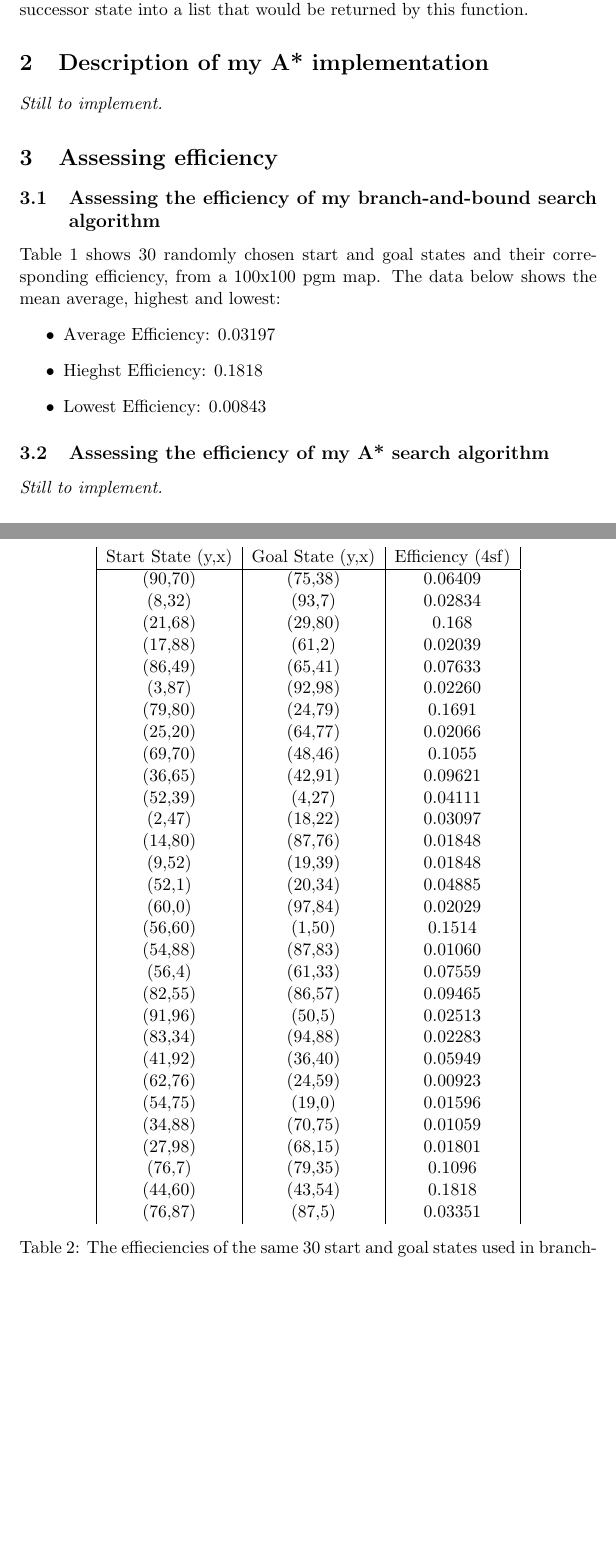
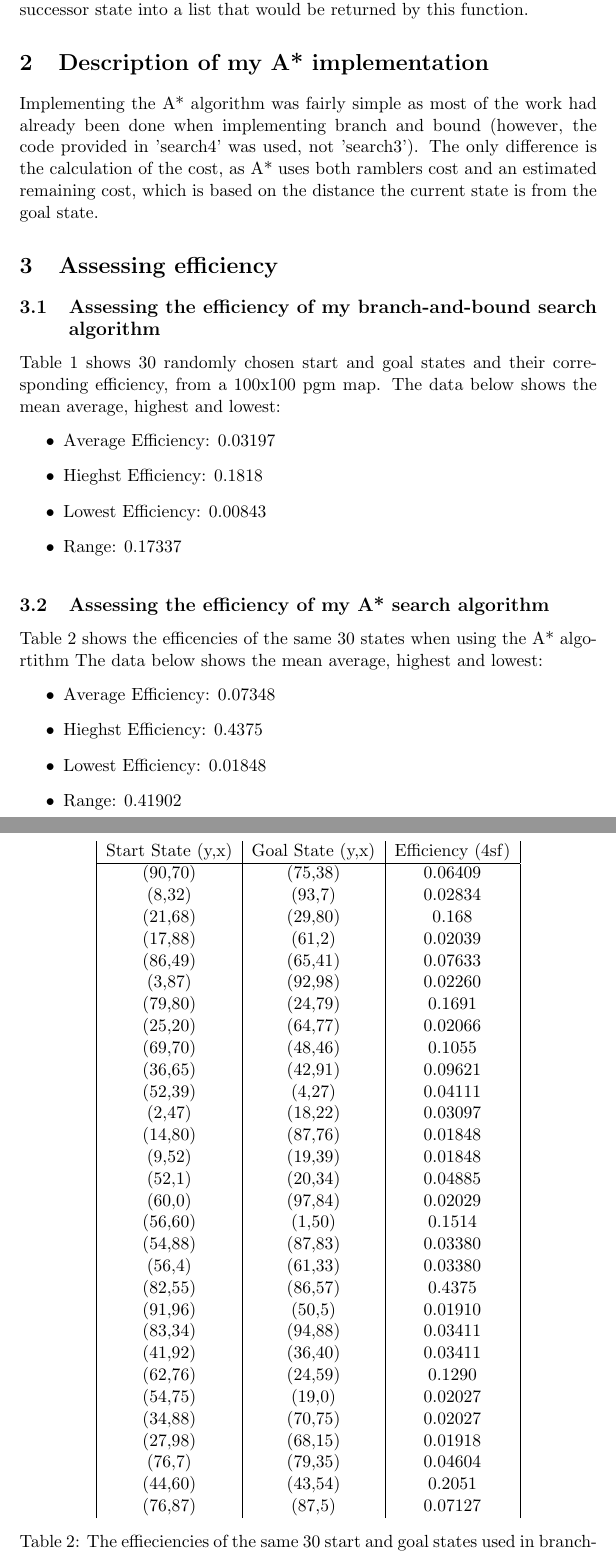
Before and after one commit to johncraik/com1005Assignment, a LaTeX document (report/main.tex): two parts of pages 2 and 4 of 4 before the commit and two parts of pages 2 and 5 of 5 after it, joined at a grey line, cut so that both start at the same text, the shorter picture padded with empty space. Compiled offline with pdfLaTeX.

Commit message:
Completing the report

```diff
--- a/report/main.tex
+++ b/report/main.tex
@@ -33,10 +33,13 @@ The cost of moving from one state to another was dependent on the height of the
 \end{itemize}
 The heights were obtained from a 2D array representing the pgm map, and then compared with eachother to calculate the cost, adding each possible successor state into a list that would be returned by this function.
 
+
 \section{Description of my A* implementation}
-\textit{Still to implement.}
+Implementing the A* algorithm was fairly simple as most of the work had already been done when implementing branch and bound (however, the code provided in 'search4' was used, not 'search3'). The only difference is the calculation of the cost, as A* uses both ramblers cost and an estimated remaining cost, which is based on the distance the current state is from the goal state.
+
 
 \section{Assessing efficiency}
+
 
 \subsection{Assessing the efficiency of my branch-and-bound search algorithm}
 Table 1 shows 30 randomly chosen start and goal states and their corresponding efficiency, from a 100x100 pgm map. The data below shows the mean average, highest and lowest:
@@ -44,5 +47,6 @@ Table 1 shows 30 randomly chosen start and goal states and their corresponding e
 	\item Average Efficiency: 0.03197
 	\item Hieghst Efficiency: 0.1818
 	\item Lowest Efficiency: 0.00843
+	\item Range: 0.17337
 \end{itemize}
 
@@ -50,7 +90,55 @@ Table 1 shows 30 randomly chosen start and goal states and their corresponding e
+    \label{tab:bandbeff}
+\end{table}
 
 
 \subsection{Assessing the efficiency of my A* search algorithm}
-\textit{Still to implement.}
+Table 2 shows the efficencies of the same 30 states when using the A* algortithm The data below shows the mean average, highest and lowest:
+\begin{itemize}
+	\item Average Efficiency: 0.07348
+	\item Hieghst Efficiency: 0.4375
+	\item Lowest Efficiency: 0.01848
+	\item Range: 0.41902
+\end{itemize}
+
+\begin{table}[ht]
+    \centering
+    \begin{tabular}{|c|c|c|}
+	Start State (y,x)&Goal State (y,x)&Efficiency (4sf) \\ \hline
+	(90,70)&(75,38)&0.06409 \\
+	(8,32)&(93,7)&0.02834 \\
+	(21,68)&(29,80)&0.168 \\
+	(17,88)&(61,2)&0.02039 \\
+	(86,49)&(65,41)&0.07633 \\
+	(3,87)&(92,98)&0.02260 \\
+	(79,80)&(24,79)&0.1691 \\
+	(25,20)&(64,77)&0.02066 \\
+	(69,70)&(48,46)&0.1055 \\
+	(36,65)&(42,91)&0.09621 \\
+	(52,39)&(4,27)&0.04111 \\
+	(2,47)&(18,22)&0.03097 \\
+	(14,80)&(87,76)&0.01848 \\
+	(9,52)&(19,39)&0.01848 \\
+	(52,1)&(20,34)&0.04885 \\
+	(60,0)&(97,84)&0.02029 \\
+	(56,60)&(1,50)&0.1514 \\
+	(54,88)&(87,83)&0.03380 \\
+	(56,4)	&(61,33)&0.03380 \\
+	(82,55)&(86,57)&0.4375 \\
+	(91,96)&(50,5)&0.01910 \\
+	(83,34)&(94,88)&0.03411 \\
+	(41,92)&(36,40)&0.03411 \\
+	(62,76)&(24,59)&0.1290 \\
+	(54,75)&(19,0)&0.02027 \\
+	(34,88)&(70,75)&0.02027\\
+	(27,98)&(68,15)&0.01918 \\
+	(76,7)	&(79,35)&0.04604 \\
+	(44,60)&(43,54)&0.2051 \\
+	(76,87)&(87,5)&0.07127 \\
+
+    \end{tabular}
+    \caption{The effieciencies of the same 30 start and goal states used in branch-and-bound, however searching using the A* algorithm.}
+    \label{tab:astareff}
+\end{table}
 
 \subsection{Comparing the two search strategies}
 \textit{Still to implement.}
@@ -99,44 +149 @@ Table 1 shows 30 randomly chosen start and goal states and their corresponding e
-    \label{tab:bandbeff}
-\end{table}
-
-\begin{table}[ht]
-    \centering
-    \begin{tabular}{|c|c|c|}
-	Start State (y,x)	&Goal State (y,x)	&Efficiency (4sf) \\ \hline
-	(90,70)		&(75,38)		&0.06409 \\
-	(8,32)			&(93,7)		&0.02834 \\
-	(21,68)		&(29,80)		&0.168 \\
-	(17,88)		&(61,2)		&0.02039 \\
-	(86,49)		&(65,41)		&0.07633 \\
-	(3,87)			&(92,98)  		&0.02260 \\
-	(79,80)		&(24,79)		&0.1691 \\
-	(25,20)		&(64,77)		&0.02066 \\
-	(69,70)		&(48,46)		&0.1055 \\
-	(36,65)		&(42,91)		&0.09621 \\
-	(52,39)		&(4,27)		&0.04111 \\
-	(2,47)			&(18,22)		&0.03097 \\
-	(14,80)		&(87,76)		&0.01848 \\
-	(9,52)			&(19,39)		&0.01848 \\
-	(52,1)			&(20,34)		&0.04885 \\
-	(60,0)			&(97,84)		&0.02029 \\
-	(56,60)		&(1,50)		&0.1514 \\
-	(54,88)		&(87,83)		&0.01060 \\
-	(56,4)			&(61,33)		&0.07559 \\
-	(82,55)		&(86,57)		&0.09465 \\
-	(91,96)		&(50,5)		&0.02513 \\
-	(83,34)		&(94,88)		&0.02283 \\
-	(41,92)		&(36,40)		&0.05949 \\
-	(62,76)		&(24,59)		&0.00923 \\
-	(54,75)		&(19,0)		&0.01596 \\
-	(34,88)		&(70,75)		&0.01059 \\
-	(27,98)		&(68,15)		&0.01801 \\
-	(76,7)			&(79,35)		&0.1096 \\
-	(44,60)		&(43,54)		&0.1818 \\
-	(76,87)		&(87,5)		&0.03351 \\
-
-    \end{tabular}
-    \caption{The effieciencies of the same 30 start and goal states used in branch-and-bound, however searching using the A* algorithm.}
-    \label{tab:astareff}
-\end{table}
-
 \end{document}
```
Also changed, not shown: report/main.pdf, report/main.tex (74 more changed lines), 2 other files.
